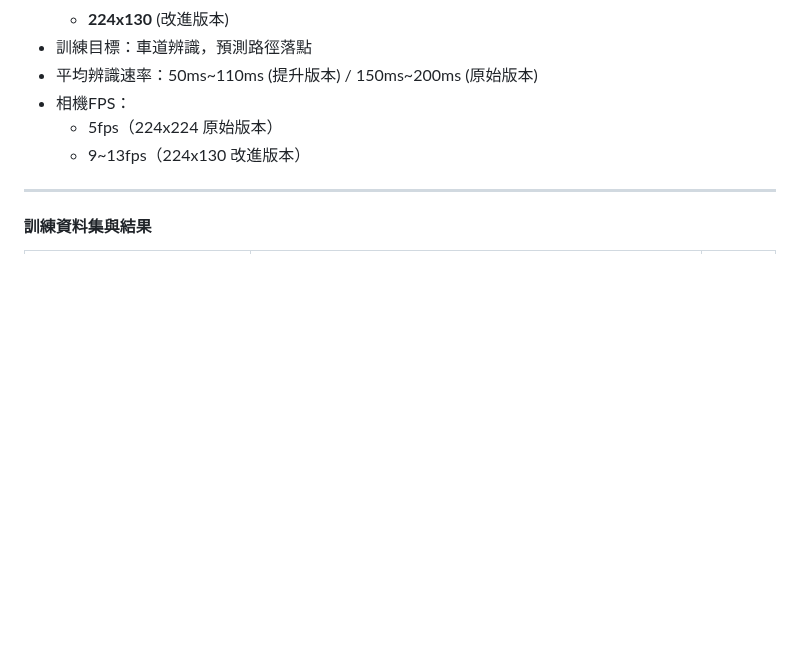
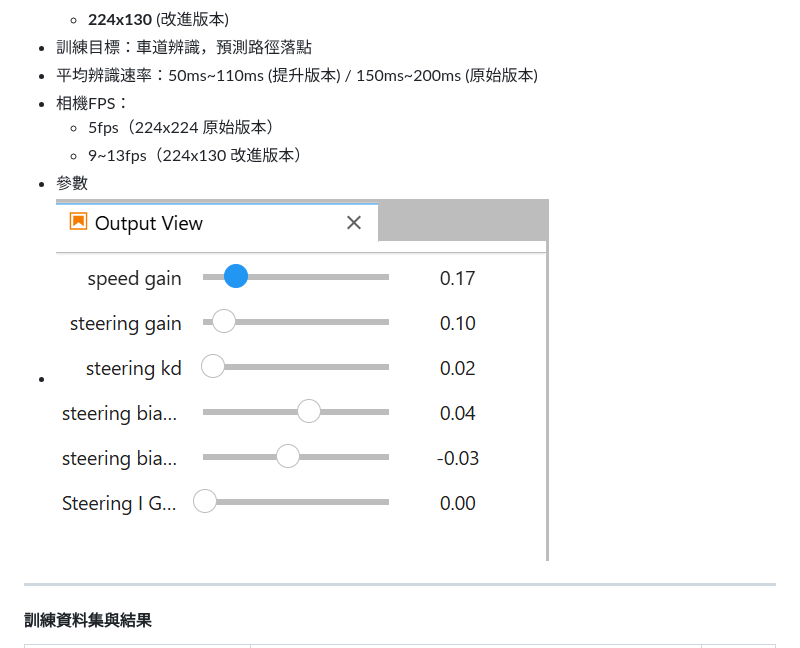
Before and after one commit to Chinococo/EmbeddedSmartImageAnalysis, a Markdown page: README.md, the part around the change. GitHub-like rendering; blank space fills up the shorter version.

Commit message:
修改readme.md

```diff
--- a/README.md
+++ b/README.md
@@ -14,7 +14,8 @@
 - 相機FPS：
   - 5fps（224x224 原始版本）
   - 9~13fps（224x130 改進版本）
-
+- 參數
+- ![image.png](image.png)
 ---
 
 #### 訓練資料集與結果
```
